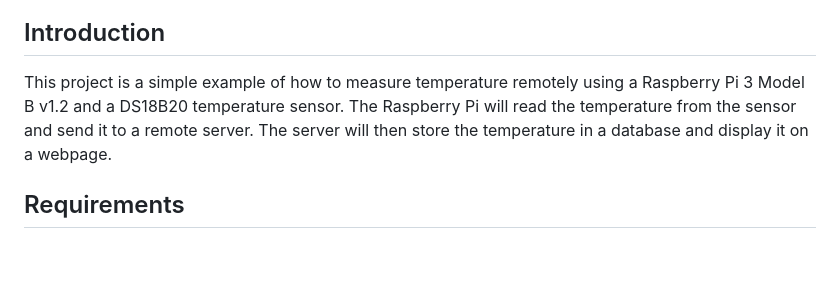
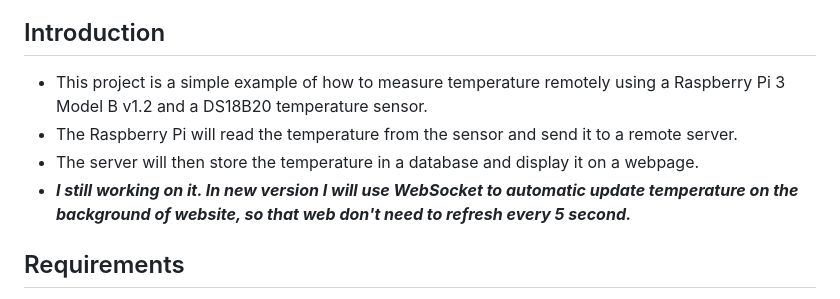
Before and after one commit to thongnm91/pi-dl18b20-linux-py-websocket, a Markdown page: README.md, the part around the change. Rendered like a GitHub page; blank space fills up the shorter version.

```diff
--- a/README.md
+++ b/README.md
@@ -3,8 +3,10 @@
 ### Demo: https://www.cc.puv.fi/~e2301482/projectEmbeddedLinux/index.php
 
 ## Introduction
-This project is a simple example of how to measure temperature remotely using a Raspberry Pi 3 Model B v1.2 and a DS18B20 temperature sensor.
-The Raspberry Pi will read the temperature from the sensor and send it to a remote server. The server will then store the temperature in a database and display it on a webpage.
+- This project is a simple example of how to measure temperature remotely using a Raspberry Pi 3 Model B v1.2 and a DS18B20 temperature sensor.
+- The Raspberry Pi will read the temperature from the sensor and send it to a remote server.
+- The server will then store the temperature in a database and display it on a webpage.
+- _**I still working on it. In new version I will use WebSocket to automatic update temperature on the background of website, so that web don't need to refresh every 5 second.**_
 ## Requirements
 - Raspberry Pi 3 Model B v1.2
 - DS18B20 temperature sensor
```
